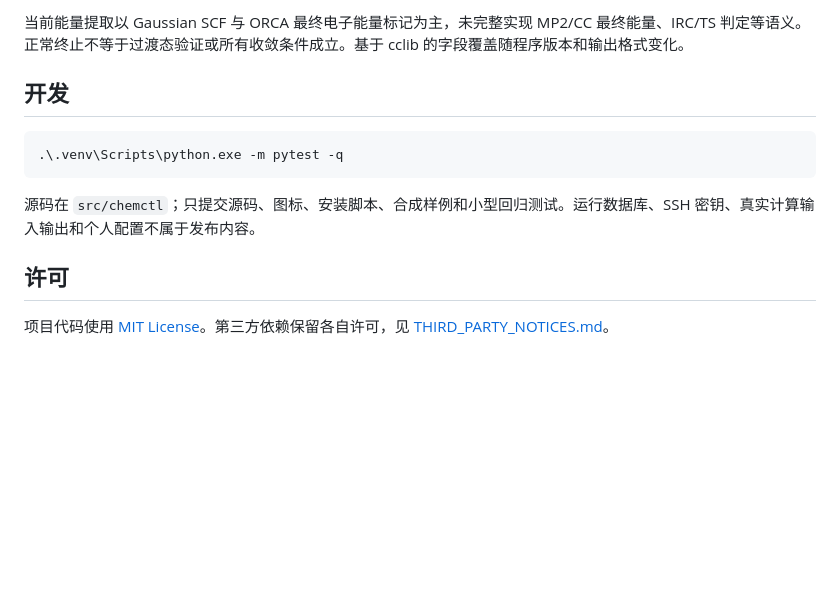
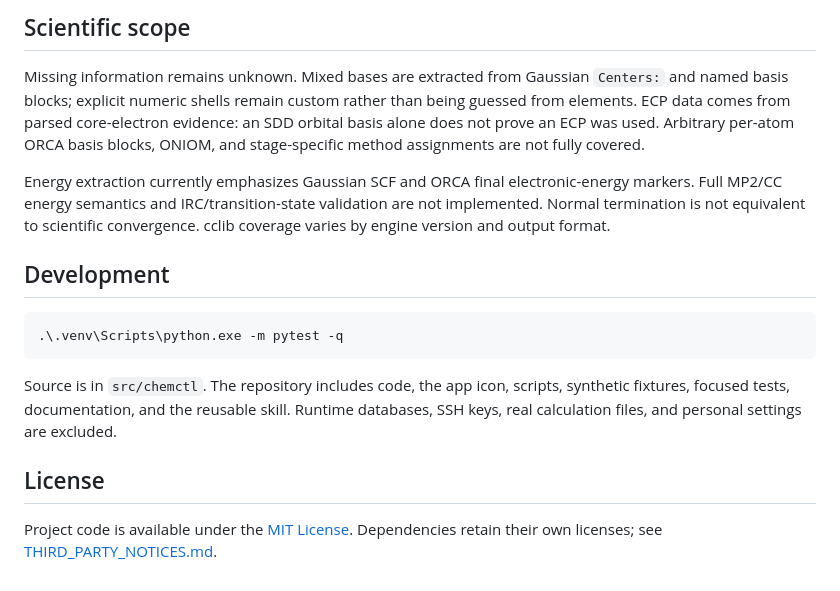
Before and after one commit to Lightmessager/chemctl, a Markdown page: README.md, the part around one of its changes. Drawn GitHub-style; blank space fills up the shorter version.

````diff
--- a/README.md
+++ b/README.md
@@ -45,14 +55,18 @@ $chem = '.\.venv\Scripts\chemctl.exe'
 
-当前能量提取以 Gaussian SCF 与 ORCA 最终电子能量标记为主，未完整实现 MP2/CC 最终能量、IRC/TS 判定等语义。正常终止不等于过渡态验证或所有收敛条件成立。基于 cclib 的字段覆盖随程序版本和输出格式变化。
+## Scientific scope
 
-## 开发
+Missing information remains unknown. Mixed bases are extracted from Gaussian `Centers:` and named basis blocks; explicit numeric shells remain custom rather than being guessed from elements. ECP data comes from parsed core-electron evidence: an SDD orbital basis alone does not prove an ECP was used. Arbitrary per-atom ORCA basis blocks, ONIOM, and stage-specific method assignments are not fully covered.
+
+Energy extraction currently emphasizes Gaussian SCF and ORCA final electronic-energy markers. Full MP2/CC energy semantics and IRC/transition-state validation are not implemented. Normal termination is not equivalent to scientific convergence. cclib coverage varies by engine version and output format.
+
+## Development
 
 ```powershell
 .\.venv\Scripts\python.exe -m pytest -q
 ```
 
-源码在 `src/chemctl`；只提交源码、图标、安装脚本、合成样例和小型回归测试。运行数据库、SSH 密钥、真实计算输入输出和个人配置不属于发布内容。
+Source is in `src/chemctl`. The repository includes code, the app icon, scripts, synthetic fixtures, focused tests, documentation, and the reusable skill. Runtime databases, SSH keys, real calculation files, and personal settings are excluded.
 
-## 许可
+## License
 
-项目代码使用 [MIT License](LICENSE)。第三方依赖保留各自许可，见 [THIRD_PARTY_NOTICES.md](THIRD_PARTY_NOTICES.md)。
+Project code is available under the [MIT License](LICENSE). Dependencies retain their own licenses; see [THIRD_PARTY_NOTICES.md](THIRD_PARTY_NOTICES.md).
````
Also changed, not shown: other parts of README.md (+26 -16 lines), README.zh-CN.md (added, +70 -0 lines), THIRD_PARTY_NOTICES.md (+3 -0 lines), skills/chemctl-automation/SKILL.md (added, +47 -0 lines), docs/architecture/chemctl-architecture.en.png (added), docs/architecture/chemctl-architecture.zh-CN.png (added), 8 other files.
